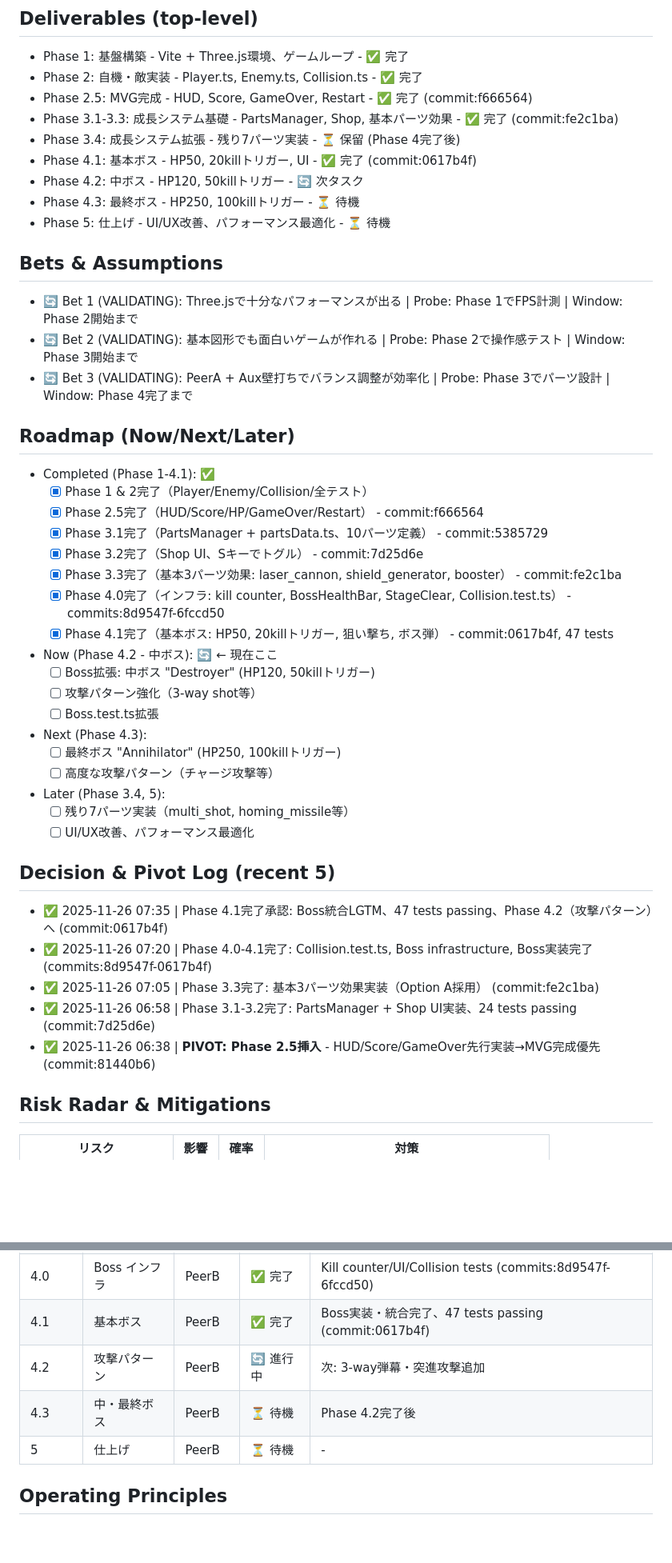
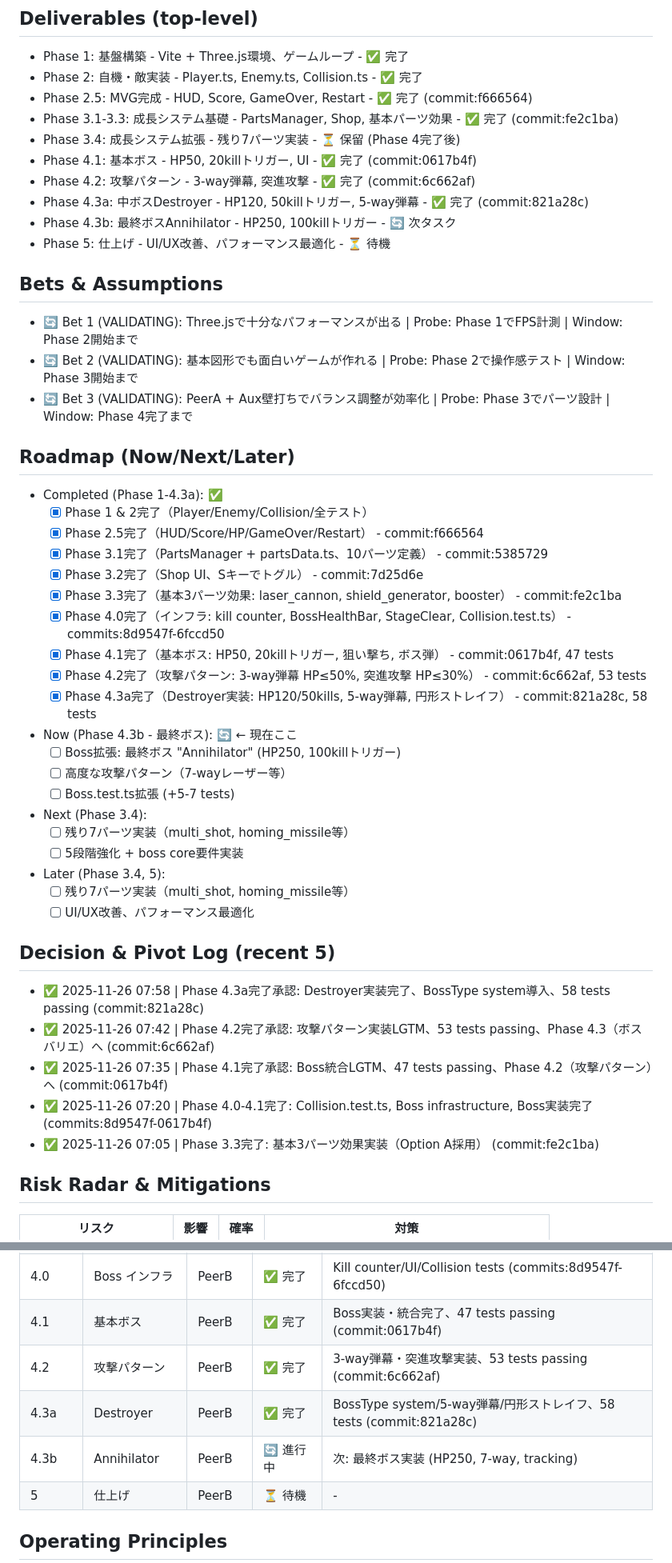
Before and after one commit to hayato-kishikawa/3d-shooting-game, a Markdown page: docs/por/POR.md, 2 parts joined by grey strips. Shown at 80% size. Drawn GitHub-style; blank space fills up the shorter version.

Commit message:
docs: Update POR.md for Phase 4.3a completion
- Phase 4.3a: Destroyer mid-boss complete (commit:821a28c)
- 58 tests passing
- Portfolio Health updated
- Next: Phase 4.3b (Annihilator final boss)

🤖 Generated with [Claude Code](https://claude.com/claude-code)

Co-Authored-By: Claude <noreply@anthropic.com>

```diff
--- a/docs/por/POR.md
+++ b/docs/por/POR.md
@@ -10,8 +10,9 @@
 - Phase 3.1-3.3: 成長システム基礎 - PartsManager, Shop, 基本パーツ効果 - ✅ 完了 (commit:fe2c1ba)
 - Phase 3.4: 成長システム拡張 - 残り7パーツ実装 - ⏳ 保留 (Phase 4完了後)
 - Phase 4.1: 基本ボス - HP50, 20killトリガー, UI - ✅ 完了 (commit:0617b4f)
-- Phase 4.2: 中ボス - HP120, 50killトリガー - 🔄 次タスク
-- Phase 4.3: 最終ボス - HP250, 100killトリガー - ⏳ 待機
+- Phase 4.2: 攻撃パターン - 3-way弾幕, 突進攻撃 - ✅ 完了 (commit:6c662af)
+- Phase 4.3a: 中ボスDestroyer - HP120, 50killトリガー, 5-way弾幕 - ✅ 完了 (commit:821a28c)
+- Phase 4.3b: 最終ボスAnnihilator - HP250, 100killトリガー - 🔄 次タスク
 - Phase 5: 仕上げ - UI/UX改善、パフォーマンス最適化 - ⏳ 待機
 
 ## Bets & Assumptions
@@ -20,7 +21,7 @@
 - 🔄 Bet 3 (VALIDATING): PeerA + Aux壁打ちでバランス調整が効率化 | Probe: Phase 3でパーツ設計 | Window: Phase 4完了まで
 
 ## Roadmap (Now/Next/Later)
-- Completed (Phase 1-4.1): ✅
+- Completed (Phase 1-4.3a): ✅
   - [x] Phase 1 & 2完了（Player/Enemy/Collision/全テスト）
   - [x] Phase 2.5完了（HUD/Score/HP/GameOver/Restart） - commit:f666564
   - [x] Phase 3.1完了（PartsManager + partsData.ts、10パーツ定義） - commit:5385729
@@ -28,23 +29,25 @@
   - [x] Phase 3.3完了（基本3パーツ効果: laser_cannon, shield_generator, booster） - commit:fe2c1ba
   - [x] Phase 4.0完了（インフラ: kill counter, BossHealthBar, StageClear, Collision.test.ts） - commits:8d9547f-6fccd50
   - [x] Phase 4.1完了（基本ボス: HP50, 20killトリガー, 狙い撃ち, ボス弾） - commit:0617b4f, 47 tests
-- Now (Phase 4.2 - 中ボス): 🔄 ← 現在ここ
-  - [ ] Boss拡張: 中ボス "Destroyer" (HP120, 50killトリガー)
-  - [ ] 攻撃パターン強化（3-way shot等）
-  - [ ] Boss.test.ts拡張
-- Next (Phase 4.3):
-  - [ ] 最終ボス "Annihilator" (HP250, 100killトリガー)
-  - [ ] 高度な攻撃パターン（チャージ攻撃等）
+  - [x] Phase 4.2完了（攻撃パターン: 3-way弾幕 HP≤50%, 突進攻撃 HP≤30%） - commit:6c662af, 53 tests
+  - [x] Phase 4.3a完了（Destroyer実装: HP120/50kills, 5-way弾幕, 円形ストレイフ） - commit:821a28c, 58 tests
+- Now (Phase 4.3b - 最終ボス): 🔄 ← 現在ここ
+  - [ ] Boss拡張: 最終ボス "Annihilator" (HP250, 100killトリガー)
+  - [ ] 高度な攻撃パターン（7-wayレーザー等）
+  - [ ] Boss.test.ts拡張 (+5-7 tests)
+- Next (Phase 3.4):
+  - [ ] 残り7パーツ実装（multi_shot, homing_missile等）
+  - [ ] 5段階強化 + boss core要件実装
 - Later (Phase 3.4, 5):
   - [ ] 残り7パーツ実装（multi_shot, homing_missile等）
   - [ ] UI/UX改善、パフォーマンス最適化
 
 ## Decision & Pivot Log (recent 5)
+- ✅ 2025-11-26 07:58 | Phase 4.3a完了承認: Destroyer実装完了、BossType system導入、58 tests passing (commit:821a28c)
+- ✅ 2025-11-26 07:42 | Phase 4.2完了承認: 攻撃パターン実装LGTM、53 tests passing、Phase 4.3（ボスバリエ）へ (commit:6c662af)
 - ✅ 2025-11-26 07:35 | Phase 4.1完了承認: Boss統合LGTM、47 tests passing、Phase 4.2（攻撃パターン）へ (commit:0617b4f)
 - ✅ 2025-11-26 07:20 | Phase 4.0-4.1完了: Collision.test.ts, Boss infrastructure, Boss実装完了 (commits:8d9547f-0617b4f)
 - ✅ 2025-11-26 07:05 | Phase 3.3完了: 基本3パーツ効果実装（Option A採用） (commit:fe2c1ba)
-- ✅ 2025-11-26 06:58 | Phase 3.1-3.2完了: PartsManager + Shop UI実装、24 tests passing (commit:7d25d6e)
-- ✅ 2025-11-26 06:38 | **PIVOT: Phase 2.5挿入** - HUD/Score/GameOver先行実装→MVG完成優先 (commit:81440b6)
 
 ## Risk Radar & Mitigations
 | リスク | 影響 | 確率 | 対策 |
@@ -65,8 +68,9 @@
 | 3.4 | 成長システム拡張 | PeerB | ⏳ 保留 | Phase 4完了後実装 |
 | 4.0 | Boss インフラ | PeerB | ✅ 完了 | Kill counter/UI/Collision tests (commits:8d9547f-6fccd50) |
 | 4.1 | 基本ボス | PeerB | ✅ 完了 | Boss実装・統合完了、47 tests passing (commit:0617b4f) |
-| 4.2 | 攻撃パターン | PeerB | 🔄 進行中 | 次: 3-way弾幕・突進攻撃追加 |
-| 4.3 | 中・最終ボス | PeerB | ⏳ 待機 | Phase 4.2完了後 |
+| 4.2 | 攻撃パターン | PeerB | ✅ 完了 | 3-way弾幕・突進攻撃実装、53 tests passing (commit:6c662af) |
+| 4.3a | Destroyer | PeerB | ✅ 完了 | BossType system/5-way弾幕/円形ストレイフ、58 tests (commit:821a28c) |
+| 4.3b | Annihilator | PeerB | 🔄 進行中 | 次: 最終ボス実装 (HP250, 7-way, tracking) |
 | 5 | 仕上げ | PeerB | ⏳ 待機 | - |
 
 ## Operating Principles
```
